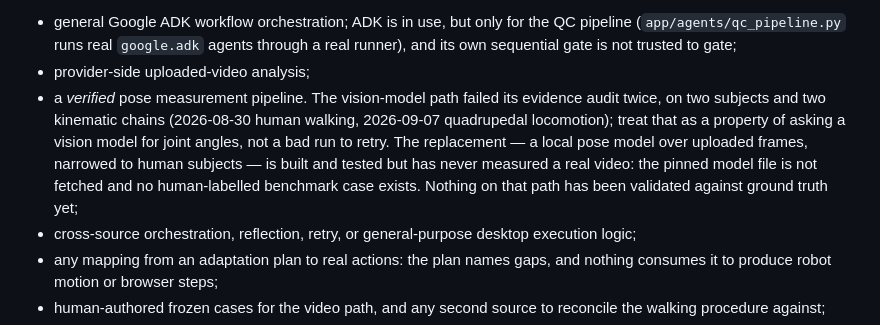
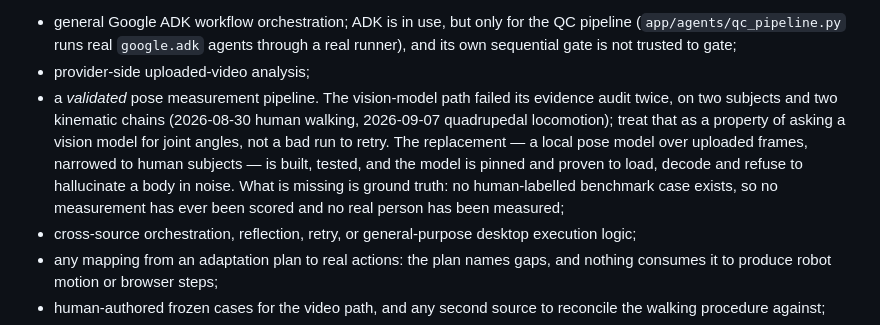
Before and after one commit to arkhangio10/analyzer, a Markdown page: MEMORY.md, the part around one of its changes. Drawn GitHub-style.

```diff
--- a/MEMORY.md
+++ b/MEMORY.md
@@ -447,7 +447,7 @@ Not yet built:
 
 - general Google ADK workflow orchestration; ADK is in use, but only for the QC pipeline (`app/agents/qc_pipeline.py` runs real `google.adk` agents through a real runner), and its own sequential gate is not trusted to gate;
 - provider-side uploaded-video analysis;
-- a *verified* pose measurement pipeline. The vision-model path failed its evidence audit twice, on two subjects and two kinematic chains (2026-08-30 human walking, 2026-09-07 quadrupedal locomotion); treat that as a property of asking a vision model for joint angles, not a bad run to retry. The replacement — a local pose model over uploaded frames, narrowed to human subjects — is built and tested but has never measured a real video: the pinned model file is not fetched and no human-labelled benchmark case exists. Nothing on that path has been validated against ground truth yet;
+- a *validated* pose measurement pipeline. The vision-model path failed its evidence audit twice, on two subjects and two kinematic chains (2026-08-30 human walking, 2026-09-07 quadrupedal locomotion); treat that as a property of asking a vision model for joint angles, not a bad run to retry. The replacement — a local pose model over uploaded frames, narrowed to human subjects — is built, tested, and the model is pinned and proven to load, decode and refuse to hallucinate a body in noise. What is missing is ground truth: no human-labelled benchmark case exists, so no measurement has ever been scored and no real person has been measured;
 - cross-source orchestration, reflection, retry, or general-purpose desktop execution logic;
 - any mapping from an adaptation plan to real actions: the plan names gaps, and nothing consumes it to produce robot motion or browser steps;
 - human-authored frozen cases for the video path, and any second source to reconcile the walking procedure against;
```
Also changed, not shown: other parts of MEMORY.md (+2 -2 lines), docs/backlog.md (+1 -1 lines).
